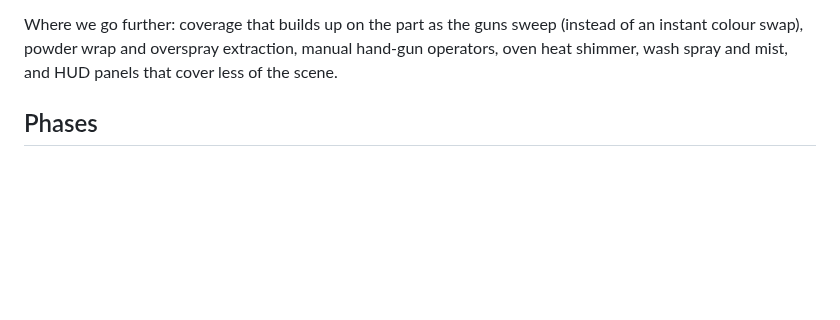
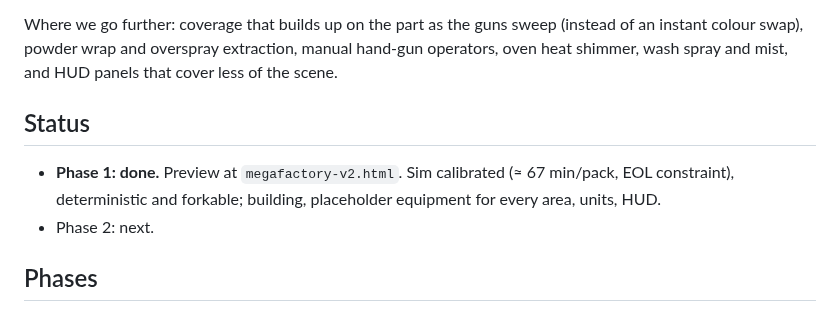
Before and after one commit to jrhe90/AI-Factory, a Markdown page: docs/megafactory-v2-plan.md, the part around the change. GitHub-like rendering; blank space fills up the shorter version.

```diff
--- a/docs/megafactory-v2-plan.md
+++ b/docs/megafactory-v2-plan.md
@@ -30,6 +30,12 @@ line as the showcase.
 Where we go further: coverage that builds up on the part as the guns sweep (instead of an
 instant colour swap), powder wrap and overspray extraction, manual hand-gun operators, oven heat
 shimmer, wash spray and mist, and HUD panels that cover less of the scene.
+
+## Status
+
+- **Phase 1: done.** Preview at `megafactory-v2.html`. Sim calibrated (≈ 67 min/pack, EOL constraint),
+  deterministic and forkable; building, placeholder equipment for every area, units, HUD.
+- Phase 2: next.
 
 ## Phases
 
```
Also changed, not shown: README.md (+27 -0 lines), assets/megafactory-v2.jpg (added), 15 other files.
